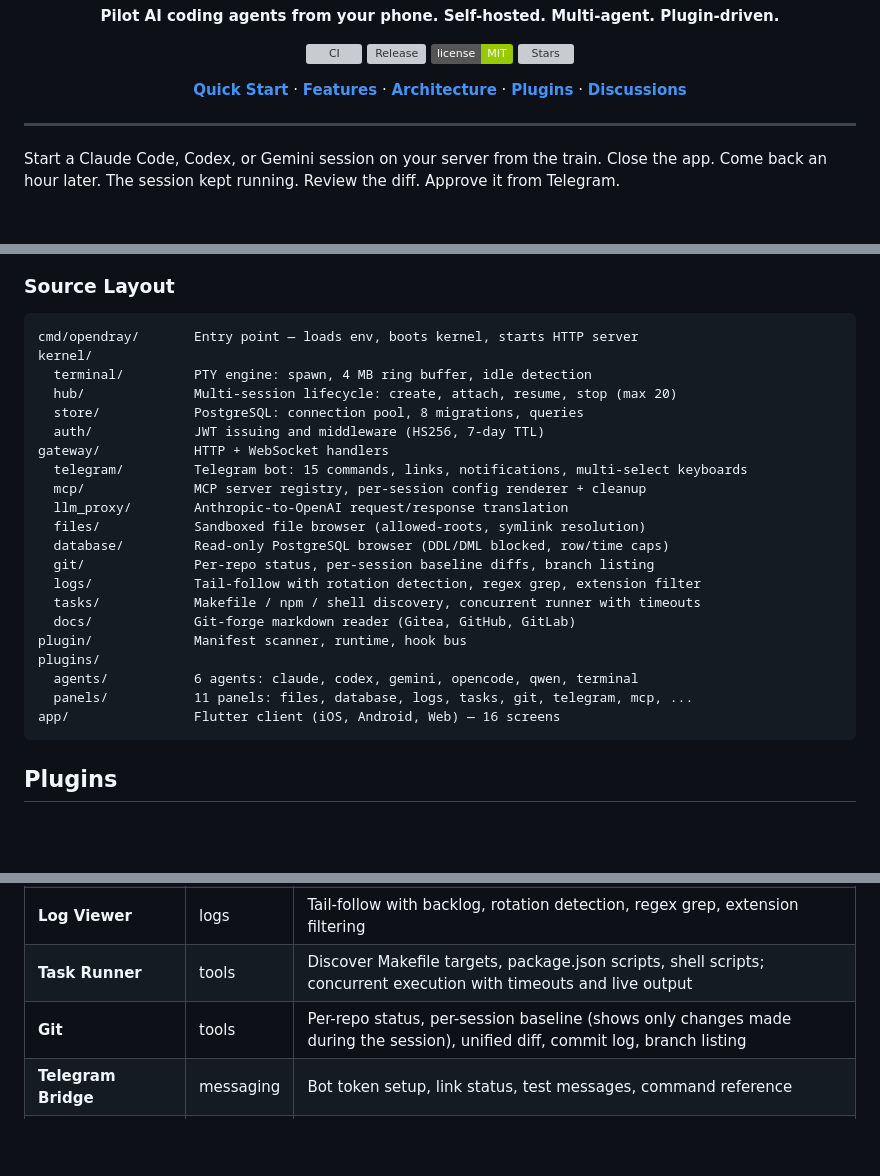
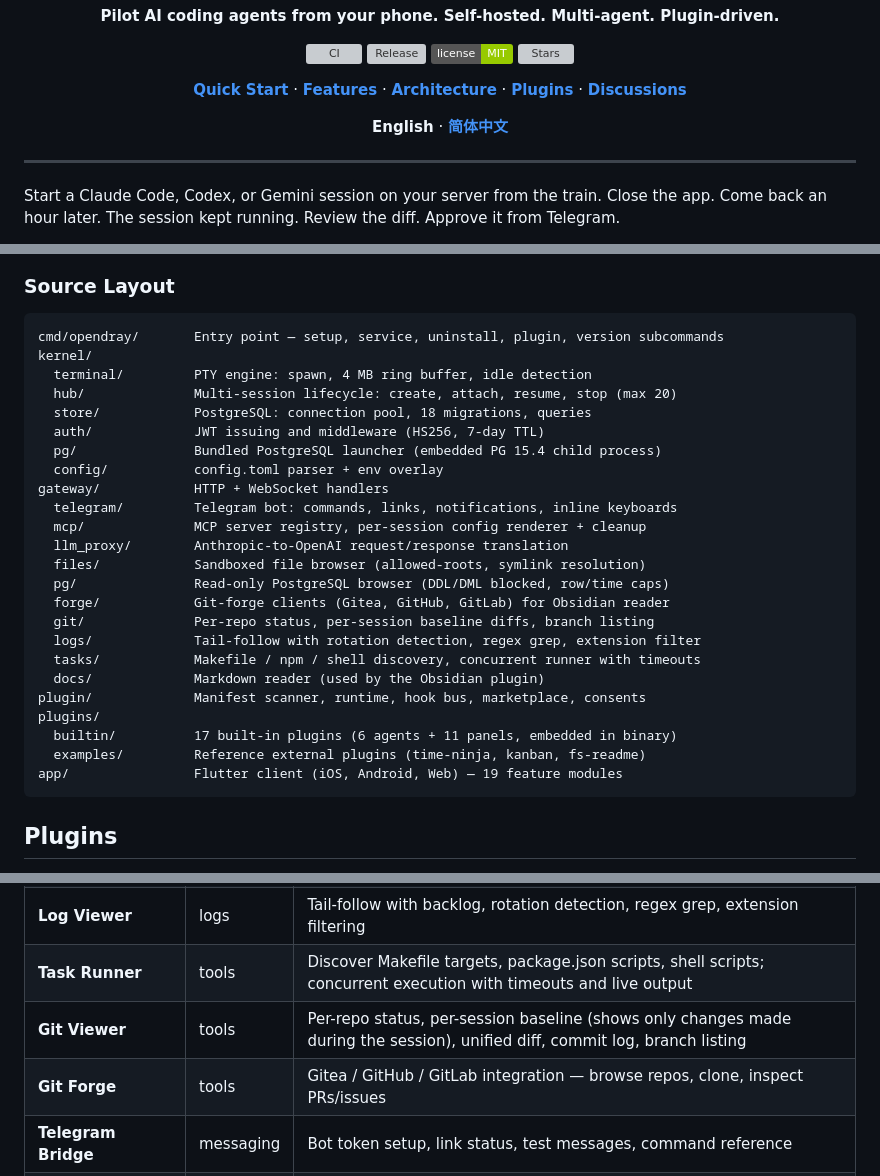
Before and after one commit to Opendray/opendray, a Markdown page: README.md, 3 parts joined by grey strips. Drawn GitHub-style; badges without logos; blank space fills up the shorter version; grey boxes are pictures that could not be loaded.

````diff
--- a/README.md
+++ b/README.md
@@ -19,6 +19,11 @@
 <a href="#architecture"><b>Architecture</b></a> &middot;
 <a href="#plugins"><b>Plugins</b></a> &middot;
 <a href="https://github.com/opendray/opendray/discussions"><b>Discussions</b></a>
+</p>
+
+<p>
+<b>English</b> &middot;
+<a href="README.zh-CN.md"><b>简体中文</b></a>
 </p>
 
 <!-- TODO: Replace with actual screenshot/screencast -->
@@ -348,27 +353,30 @@ graph TB
 ### Source Layout
 
 ```
-cmd/opendray/       Entry point — loads env, boots kernel, starts HTTP server
+cmd/opendray/       Entry point — setup, service, uninstall, plugin, version subcommands
 kernel/
   terminal/         PTY engine: spawn, 4 MB ring buffer, idle detection
   hub/              Multi-session lifecycle: create, attach, resume, stop (max 20)
-  store/            PostgreSQL: connection pool, 8 migrations, queries
+  store/            PostgreSQL: connection pool, 18 migrations, queries
   auth/             JWT issuing and middleware (HS256, 7-day TTL)
+  pg/               Bundled PostgreSQL launcher (embedded PG 15.4 child process)
+  config/           config.toml parser + env overlay
 gateway/            HTTP + WebSocket handlers
-  telegram/         Telegram bot: 15 commands, links, notifications, multi-select keyboards
+  telegram/         Telegram bot: commands, links, notifications, inline keyboards
   mcp/              MCP server registry, per-session config renderer + cleanup
   llm_proxy/        Anthropic-to-OpenAI request/response translation
   files/            Sandboxed file browser (allowed-roots, symlink resolution)
-  database/         Read-only PostgreSQL browser (DDL/DML blocked, row/time caps)
+  pg/               Read-only PostgreSQL browser (DDL/DML blocked, row/time caps)
+  forge/            Git-forge clients (Gitea, GitHub, GitLab) for Obsidian reader
   git/              Per-repo status, per-session baseline diffs, branch listing
   logs/             Tail-follow with rotation detection, regex grep, extension filter
   tasks/            Makefile / npm / shell discovery, concurrent runner with timeouts
-  docs/             Git-forge markdown reader (Gitea, GitHub, GitLab)
-plugin/             Manifest scanner, runtime, hook bus
+  docs/             Markdown reader (used by the Obsidian plugin)
+plugin/             Manifest scanner, runtime, hook bus, marketplace, consents
 plugins/
-  agents/           6 agents: claude, codex, gemini, opencode, qwen, terminal
-  panels/           11 panels: files, database, logs, tasks, git, telegram, mcp, ...
-app/                Flutter client (iOS, Android, Web) — 16 screens
+  builtin/          17 built-in plugins (6 agents + 11 panels, embedded in binary)
+  examples/         Reference external plugins (time-ninja, kanban, fs-readme)
+app/                Flutter client (iOS, Android, Web) — 19 feature modules
 ```
 
 ## Plugins
@@ -394,7 +402,8 @@ Every agent and panel is a plugin. OpenDray ships with 17.
 | **PostgreSQL Browser** | database | Read-only schema introspection (databases, schemas, tables, columns) + filtered SELECT execution, query history, 8 SSL modes |
 | **Log Viewer** | logs | Tail-follow with backlog, rotation detection, regex grep, extension filtering |
 | **Task Runner** | tools | Discover Makefile targets, package.json scripts, shell scripts; concurrent execution with timeouts and live output |
-| **Git** | tools | Per-repo status, per-session baseline (shows only changes made during the session), unified diff, commit log, branch listing |
+| **Git Viewer** | tools | Per-repo status, per-session baseline (shows only changes made during the session), unified diff, commit log, branch listing |
+| **Git Forge** | tools | Gitea / GitHub / GitLab integration — browse repos, clone, inspect PRs/issues |
 | **Telegram Bridge** | messaging | Bot token setup, link status, test messages, command reference |
 | **MCP Servers** | mcp | CRUD for stdio / SSE / HTTP MCP servers, per-agent filtering, enable/disable toggle |
 | **Obsidian Reader** | docs | Browse Obsidian vaults from Git repos (Gitea, GitHub, GitLab), branch selection, path filtering |
````
Also changed, not shown: other parts of README.md (+1 -1 lines), README.zh-CN.md (added, +525 -0 lines).
